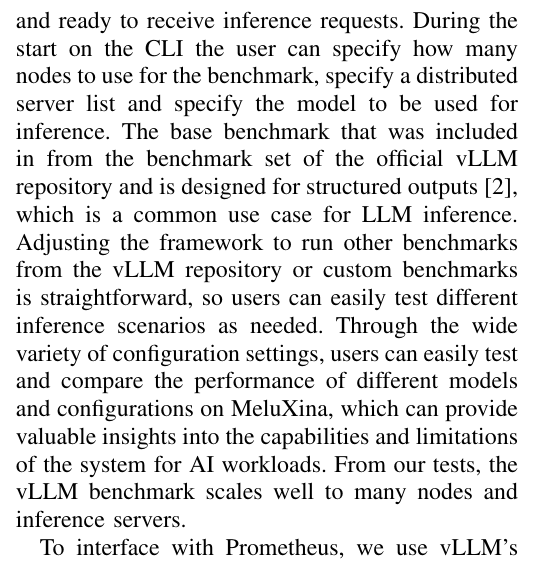
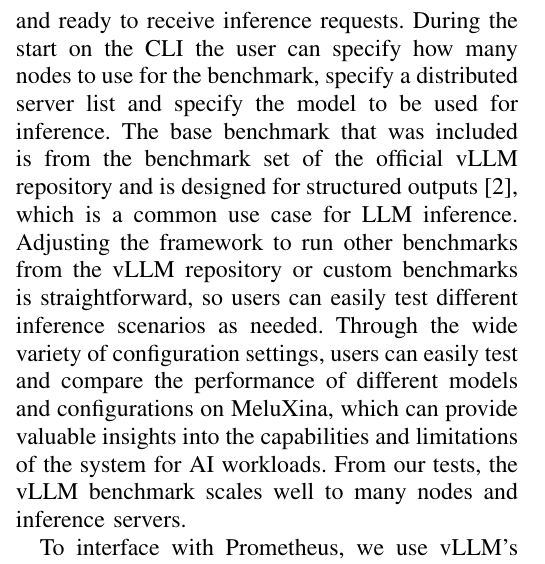
Before and after one commit to mihkeltiks/BENCH_CHALLENGE_T7, a LaTeX paper (report/report.tex): part of one column of page 4 of 5, cut so that both start at the same text. Compiled offline with pdfLaTeX.

Commit message:
whitespace citation

```diff
--- a/report/report.tex
+++ b/report/report.tex
@@ -152,7 +152,7 @@
     By default, the benchmark runs a predefined set of inference tasks, which can be easily extended by users to include custom tasks and models.
     To pull a model the user needs to initialize HF\_TOKEN in their environment, which is used to pull the corresponding model from Hugging Face.
     Therefor, the benchmark triggers the two-step launch process of SlurmServer, indicating running once the Slurm job allocation is launched and then indicating setup complete once the vLLM server is up and running and ready to receive inference requests.
-    During the start on the CLI the user can specify how many nodes to use for the benchmark, specify a distributed server list and specify the model to be used for inference. The base benchmark that was included in from the benchmark set of the official vLLM repository and is designed for structured outputs \cite{structured}, which is a common use case for LLM inference. Adjusting the framework to run other benchmarks from the vLLM repository or custom benchmarks is straightforward, so users can easily test different inference scenarios as needed.
+    During the start on the CLI the user can specify how many nodes to use for the benchmark, specify a distributed server list and specify the model to be used for inference. The base benchmark that was included is from the benchmark set of the official vLLM repository and is designed for structured outputs~\cite{structured}, which is a common use case for LLM inference. Adjusting the framework to run other benchmarks from the vLLM repository or custom benchmarks is straightforward, so users can easily test different inference scenarios as needed.
     Through the wide variety of configuration settings, users can easily test and compare the performance of different models and configurations on MeluXina, which can provide valuable insights into the capabilities and limitations of the system for AI workloads.
     From our tests, the vLLM benchmark scales well to many nodes and inference servers.
 
```
